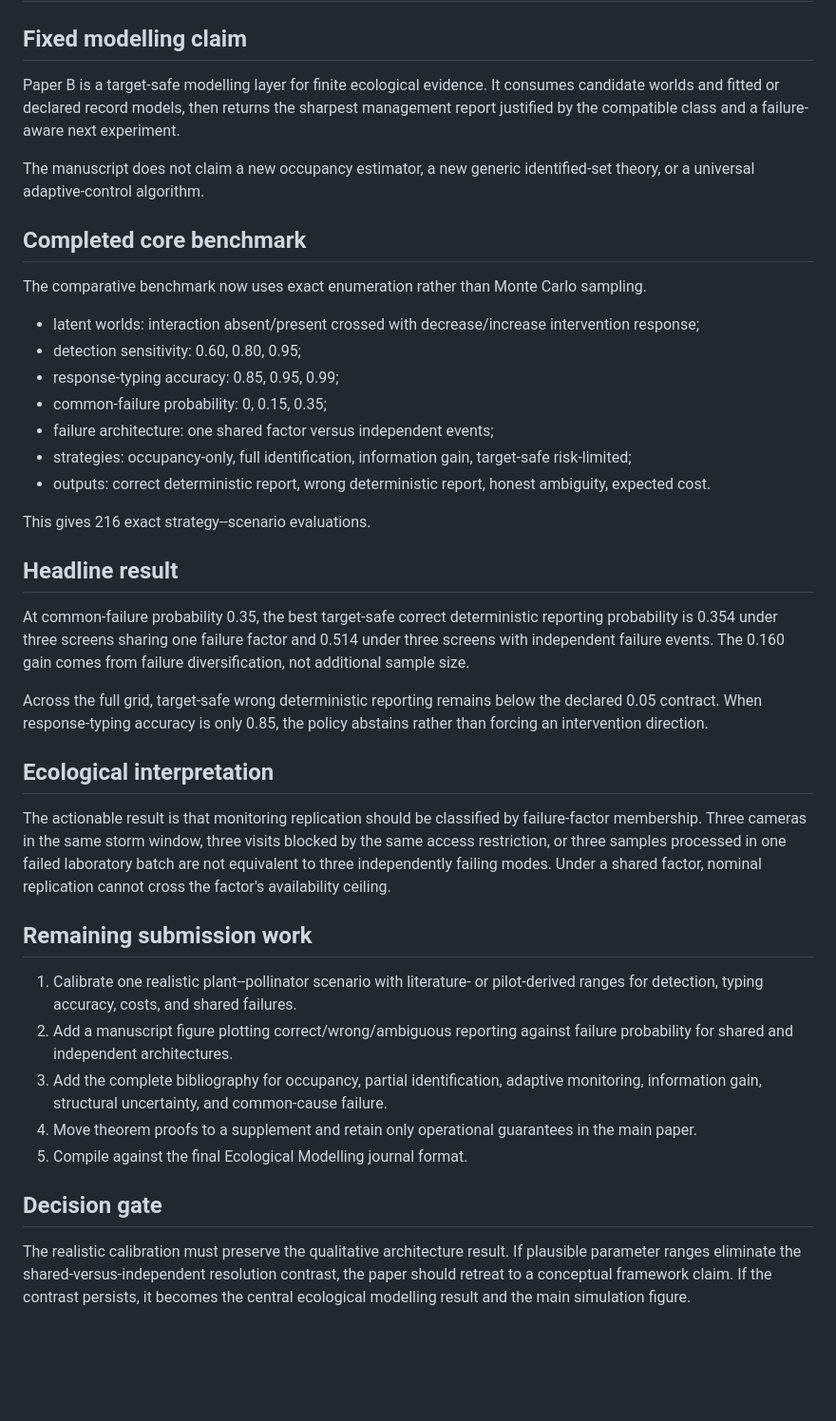
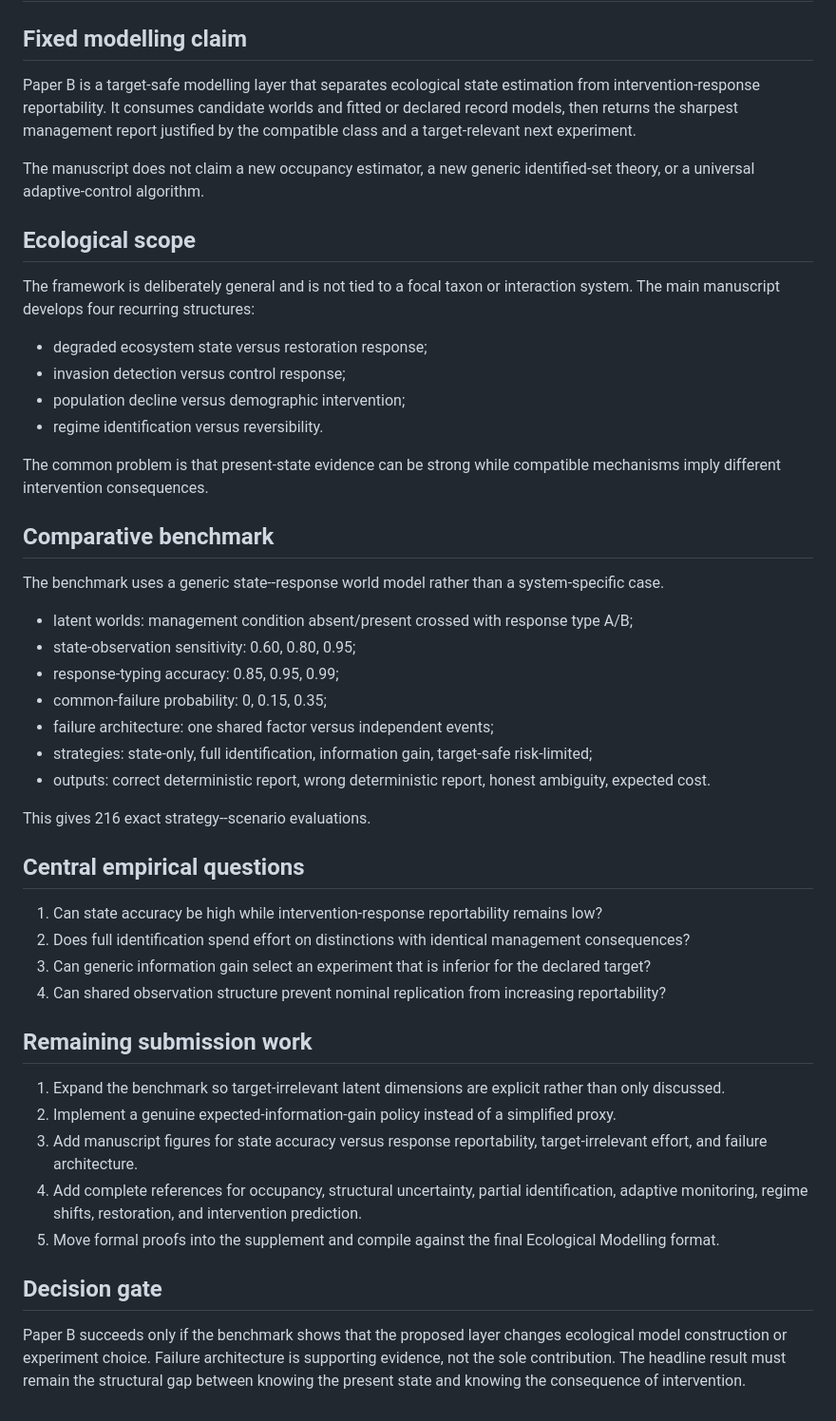
Before and after one commit to zuizui0223/ced, a Markdown page: docs/paper_b_ecological_modelling_plan.md, the part around the change. Shown at 95% size. GitHub-like rendering; blank space fills up the shorter version.

Commit message:
Broaden Paper B completion plan beyond a focal ecological system

```diff
--- a/docs/paper_b_ecological_modelling_plan.md
+++ b/docs/paper_b_ecological_modelling_plan.md
@@ -2,42 +2,50 @@
 
 ## Fixed modelling claim
 
-Paper B is a target-safe modelling layer for finite ecological evidence. It consumes candidate worlds and fitted or declared record models, then returns the sharpest management report justified by the compatible class and a failure-aware next experiment.
+Paper B is a target-safe modelling layer that separates ecological state estimation from intervention-response reportability. It consumes candidate worlds and fitted or declared record models, then returns the sharpest management report justified by the compatible class and a target-relevant next experiment.
 
 The manuscript does not claim a new occupancy estimator, a new generic identified-set theory, or a universal adaptive-control algorithm.
 
-## Completed core benchmark
+## Ecological scope
 
-The comparative benchmark now uses exact enumeration rather than Monte Carlo sampling.
+The framework is deliberately general and is not tied to a focal taxon or interaction system. The main manuscript develops four recurring structures:
 
-- latent worlds: interaction absent/present crossed with decrease/increase intervention response;
-- detection sensitivity: 0.60, 0.80, 0.95;
+- degraded ecosystem state versus restoration response;
+- invasion detection versus control response;
+- population decline versus demographic intervention;
+- regime identification versus reversibility.
+
+The common problem is that present-state evidence can be strong while compatible mechanisms imply different intervention consequences.
+
+## Comparative benchmark
+
+The benchmark uses a generic state--response world model rather than a system-specific case.
+
+- latent worlds: management condition absent/present crossed with response type A/B;
+- state-observation sensitivity: 0.60, 0.80, 0.95;
 - response-typing accuracy: 0.85, 0.95, 0.99;
 - common-failure probability: 0, 0.15, 0.35;
 - failure architecture: one shared factor versus independent events;
-- strategies: occupancy-only, full identification, information gain, target-safe risk-limited;
+- strategies: state-only, full identification, information gain, target-safe risk-limited;
 - outputs: correct deterministic report, wrong deterministic report, honest ambiguity, expected cost.
 
 This gives 216 exact strategy--scenario evaluations.
 
-## Headline result
+## Central empirical questions
 
-At common-failure probability 0.35, the best target-safe correct deterministic reporting probability is 0.354 under three screens sharing one failure factor and 0.514 under three screens with independent failure events. The 0.160 gain comes from failure diversification, not additional sample size.
-
-Across the full grid, target-safe wrong deterministic reporting remains below the declared 0.05 contract. When response-typing accuracy is only 0.85, the policy abstains rather than forcing an intervention direction.
-
-## Ecological interpretation
-
-The actionable result is that monitoring replication should be classified by failure-factor membership. Three cameras in the same storm window, three visits blocked by the same access restriction, or three samples processed in one failed laboratory batch are not equivalent to three independently failing modes. Under a shared factor, nominal replication cannot cross the factor's availability ceiling.
+1. Can state accuracy be high while intervention-response reportability remains low?
+2. Does full identification spend effort on distinctions with identical management consequences?
+3. Can generic information gain select an experiment that is inferior for the declared target?
+4. Can shared observation structure prevent nominal replication from increasing reportability?
 
 ## Remaining submission work
 
-1. Calibrate one realistic plant--pollinator scenario with literature- or pilot-derived ranges for detection, typing accuracy, costs, and shared failures.
-2. Add a manuscript figure plotting correct/wrong/ambiguous reporting against failure probability for shared and independent architectures.
-3. Add the complete bibliography for occupancy, partial identification, adaptive monitoring, information gain, structural uncertainty, and common-cause failure.
-4. Move theorem proofs to a supplement and retain only operational guarantees in the main paper.
-5. Compile against the final Ecological Modelling journal format.
+1. Expand the benchmark so target-irrelevant latent dimensions are explicit rather than only discussed.
+2. Implement a genuine expected-information-gain policy instead of a simplified proxy.
+3. Add manuscript figures for state accuracy versus response reportability, target-irrelevant effort, and failure architecture.
+4. Add complete references for occupancy, structural uncertainty, partial identification, adaptive monitoring, regime shifts, restoration, and intervention prediction.
+5. Move formal proofs into the supplement and compile against the final Ecological Modelling format.
 
 ## Decision gate
 
-The realistic calibration must preserve the qualitative architecture result. If plausible parameter ranges eliminate the shared-versus-independent resolution contrast, the paper should retreat to a conceptual framework claim. If the contrast persists, it becomes the central ecological modelling result and the main simulation figure.
+Paper B succeeds only if the benchmark shows that the proposed layer changes ecological model construction or experiment choice. Failure architecture is supporting evidence, not the sole contribution. The headline result must remain the structural gap between knowing the present state and knowing the consequence of intervention.
```
